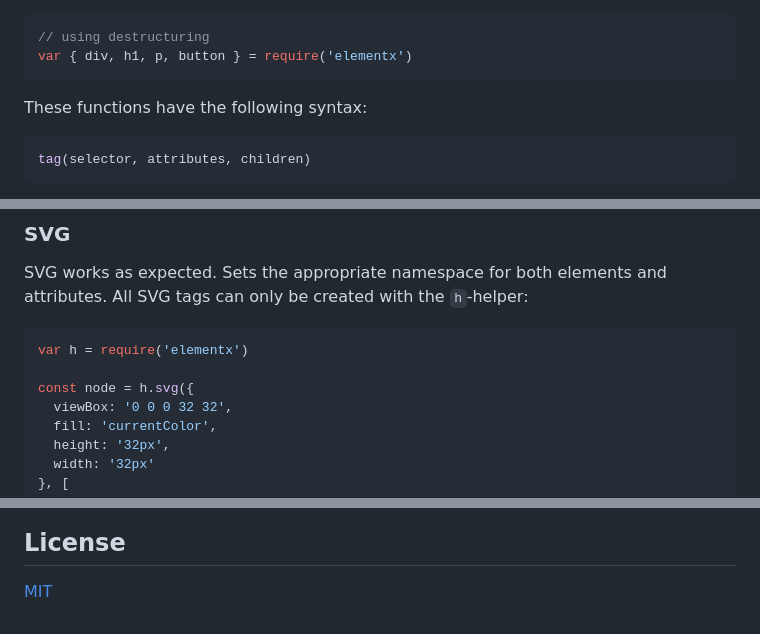
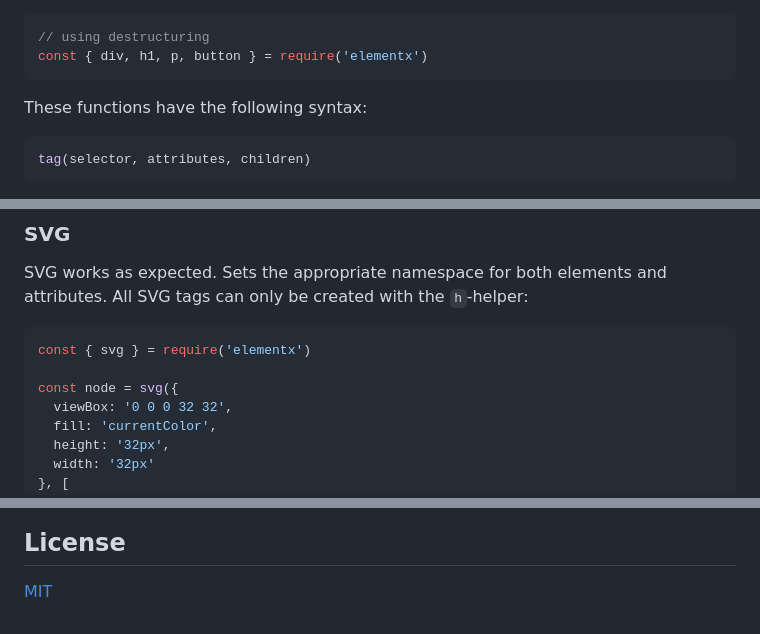
Before and after one commit to queckezz/elementx, a Markdown page: readme.md, 3 parts joined by grey strips. GitHub-like rendering.

````diff
--- a/readme.md
+++ b/readme.md
@@ -70,7 +72,7 @@ Each [element](https://github.com/ohanhi/hyperscript-helpers/blob/master/src/ind
 
 ```js
 // using destructuring
-var { div, h1, p, button } = require('elementx')
+const { div, h1, p, button } = require('elementx')
 ```
 
 These functions have the following syntax:
@@ -94,9 +96,9 @@ This module aims to be just the element creation layer. It can be used with any
 SVG works as expected. Sets the appropriate namespace for both elements and attributes. All SVG tags can only be created with the `h`-helper:
 
 ```js
-var h = require('elementx')
+const { svg } = require('elementx')
 
-const node = h.svg({
+const node = svg({
   viewBox: '0 0 0 32 32',
   fill: 'currentColor',
   height: '32px',
@@ -169,7 +170,7 @@ document.body.appendChild(node)
 [standard-image]: https://img.shields.io/badge/code-standard-brightgreen.svg?style=flat-square
 [standard-url]: https://github.com/feross/standard
 
-[unfancy-js-image]: img.shields.io/badge/javascript-unfancy-ff69b4.svg?style=flat-square
+[unfancy-js-image]: https://img.shields.io/badge/javascript-unfancy-ff69b4.svg?style=flat-square
 [unfancy-js-url]: https://github.com/yoshuawuyts/tiny-guide-to-non-fancy-node
 
 [license-image]: http://img.shields.io/npm/l/elementx.svg?style=flat-square
````
Also changed, not shown: other parts of readme.md (+12 -11 lines), logo.png, 1 other file.
